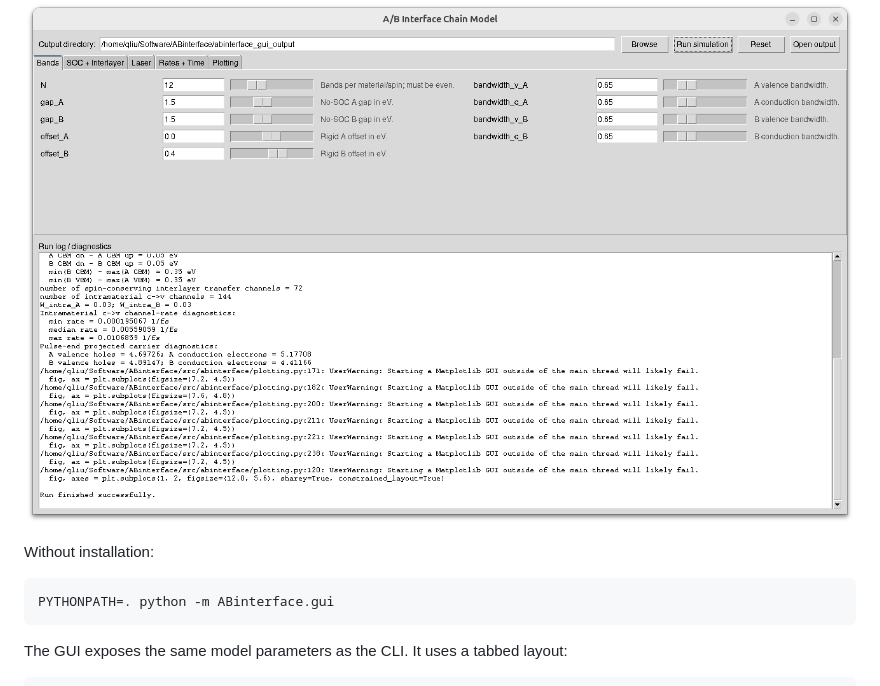
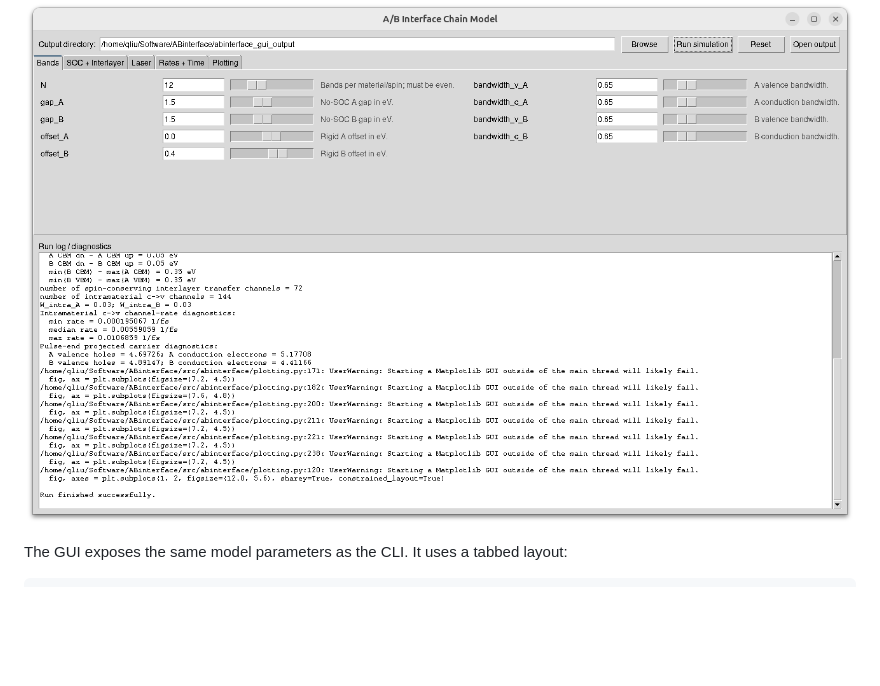
Before and after one commit to scnlong/ABinterface, a Markdown page: README.md, the part around the change. GitHub-like rendering; blank space fills up the shorter version.

````diff
--- a/README.md
+++ b/README.md
@@ -94,12 +94,6 @@ You will see an interface similar to:
 
 ![](doc/figure/screenshot.png)
 
-Without installation:
-
-```bash
-PYTHONPATH=. python -m ABinterface.gui
-```
-
 The GUI exposes the same model parameters as the CLI.  It uses a tabbed layout:
 
 ```text
````
